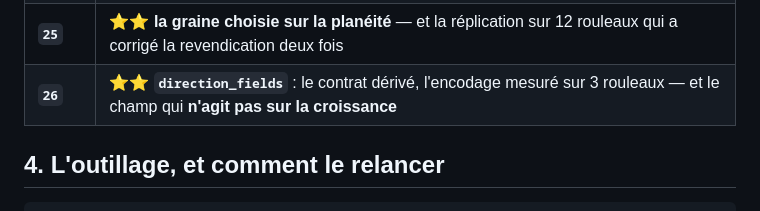
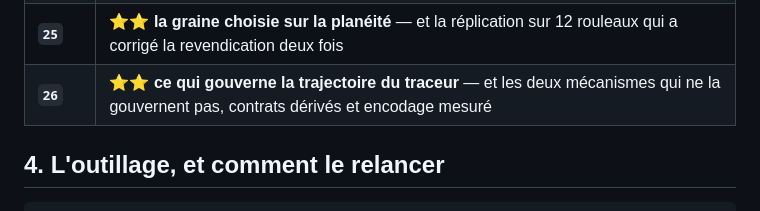
Before and after one commit to MasterLaplace/LplVesuvius, a Markdown page: HANDOFF.md, the part around the change. Drawn GitHub-style.

```diff
--- a/HANDOFF.md
+++ b/HANDOFF.md
@@ -96,7 +96,7 @@ géométrie à suivre.
 | `23` | ⭐ **l'inventaire des 13 rouleaux du prix** — 10 n'ont AUCUN segment |
 | **`24`** | ⭐⭐ **la première trace d'un rouleau du prix**, condamnée par nos instruments avant le rendu. ⚠ Son §2 est **corrigé** : le verdict tient sur deux instruments, pas trois |
 | **`25`** | ⭐⭐ **la graine choisie sur la planéité** — et la réplication sur 12 rouleaux qui a corrigé la revendication deux fois |
-| **`26`** | ⭐⭐ **`direction_fields`** : le contrat dérivé, l'encodage mesuré sur 3 rouleaux — et le champ qui **n'agit pas sur la croissance** |
+| **`26`** | ⭐⭐ **ce qui gouverne la trajectoire du traceur** — et les deux mécanismes qui ne la gouvernent pas, contrats dérivés et encodage mesuré |
 
 ## 4. L'outillage, et comment le relancer
 
```
Also changed, not shown: docs/26_le_champ_de_direction.md (+14 -7 lines).
